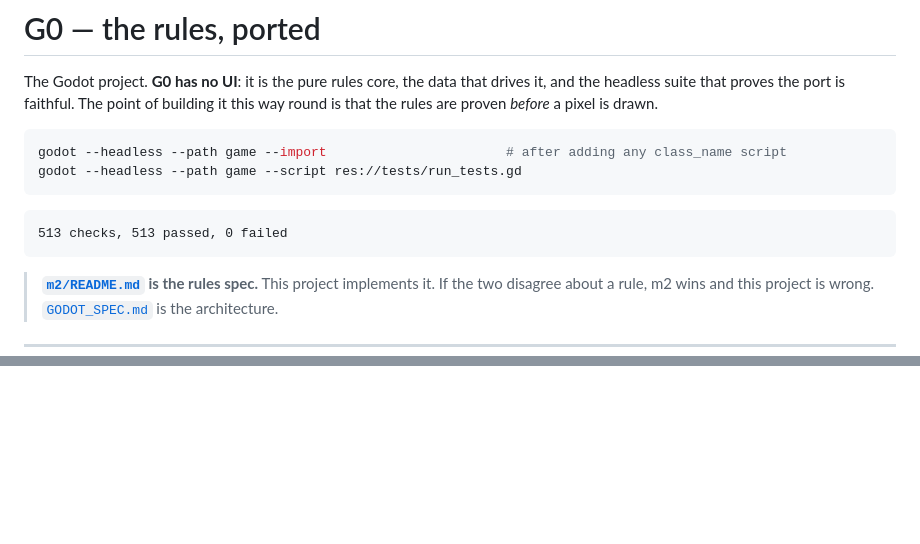
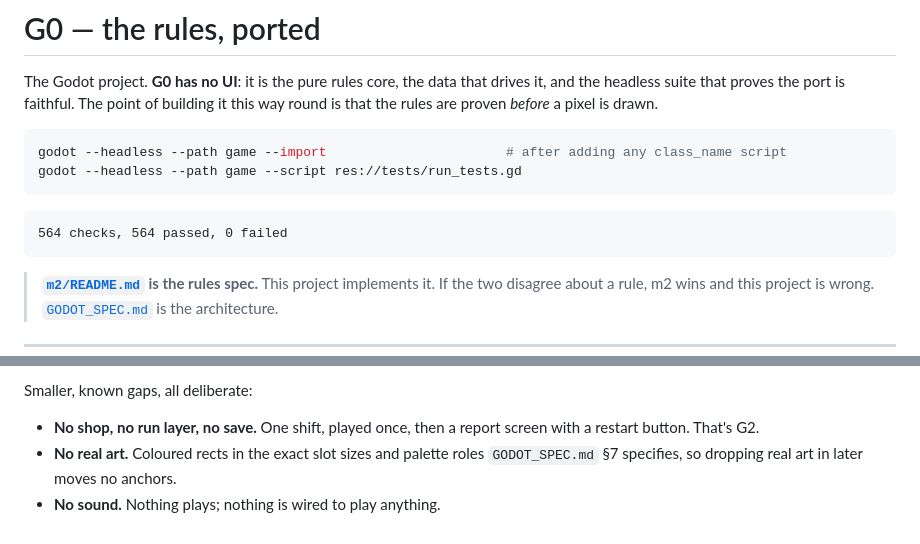
Before and after one commit to Painkills/RogueDealership, a Markdown page: game/README.md, 2 parts joined by grey strips. Drawn GitHub-style; blank space fills up the shorter version.

````diff
--- a/game/README.md
+++ b/game/README.md
@@ -10,7 +10,7 @@ godot --headless --path game --script res://tests/run_tests.gd
 ```
 
 ```
-513 checks, 513 passed, 0 failed
+564 checks, 564 passed, 0 failed
 ```
 
 > **[`m2/README.md`](../m2/README.md) is the rules spec.** This project implements
@@ -144,0 +243,8 @@ that only matter in Godot:
+Smaller, known gaps, all deliberate:
+
+- **No shop, no run layer, no save.** One shift, played once, then a report
+  screen with a restart button. That's G2.
+- **No real art.** Coloured rects in the exact slot sizes and palette roles
+  `GODOT_SPEC.md` §7 specifies, so dropping real art in later moves no
+  anchors.
+- **No sound.** Nothing plays; nothing is wired to play anything.
````
Also changed, not shown: other parts of game/README.md (+98 -0 lines).
